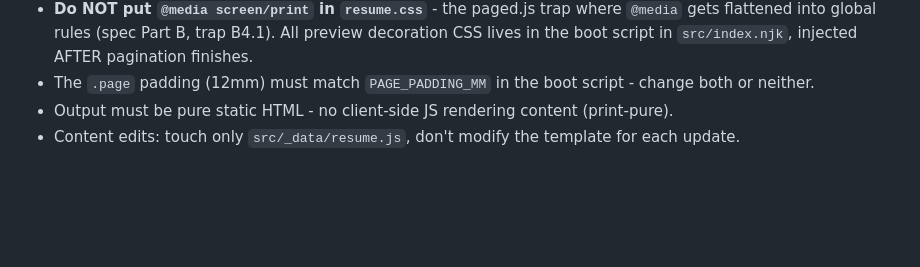
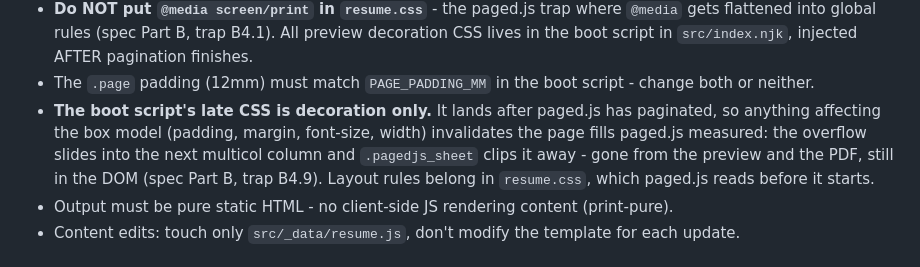
Before and after one commit to ndanhkhoi/ndanhkhoi.github.io, a Markdown page: AGENTS.md, the part around the change. Rendered like a GitHub page; blank space fills up the shorter version.

```diff
--- a/AGENTS.md
+++ b/AGENTS.md
@@ -39,6 +39,12 @@ Personal CV as **print-first A4 HTML**, statically built with **Eleventy** (SSG)
   decoration CSS lives in the boot script in `src/index.njk`, injected AFTER
   pagination finishes.
 - The `.page` padding (12mm) must match `PAGE_PADDING_MM` in the boot script - change both or neither.
+- **The boot script's late CSS is decoration only.** It lands after paged.js has
+  paginated, so anything affecting the box model (padding, margin, font-size,
+  width) invalidates the page fills paged.js measured: the overflow slides into
+  the next multicol column and `.pagedjs_sheet` clips it away - gone from the
+  preview and the PDF, still in the DOM (spec Part B, trap B4.9). Layout rules
+  belong in `resume.css`, which paged.js reads before it starts.
 - Output must be pure static HTML - no client-side JS rendering content (print-pure).
 - Content edits: touch only `src/_data/resume.js`, don't modify the template for each update.
 
```
Also changed, not shown: docs/A4_PRINT_VIEW_SPEC.md (+33 -6 lines).
